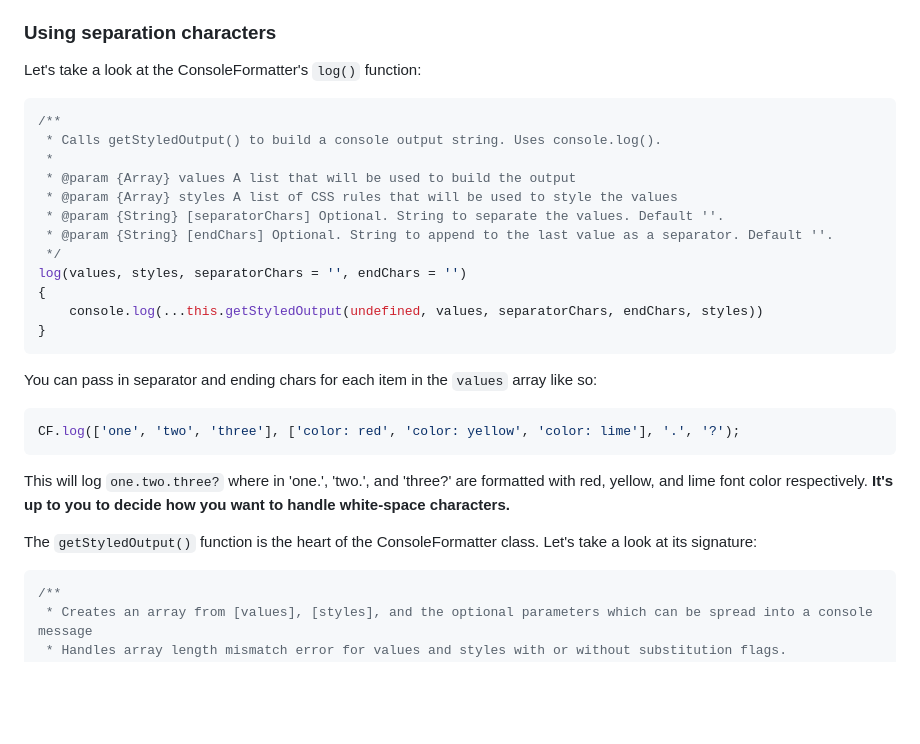
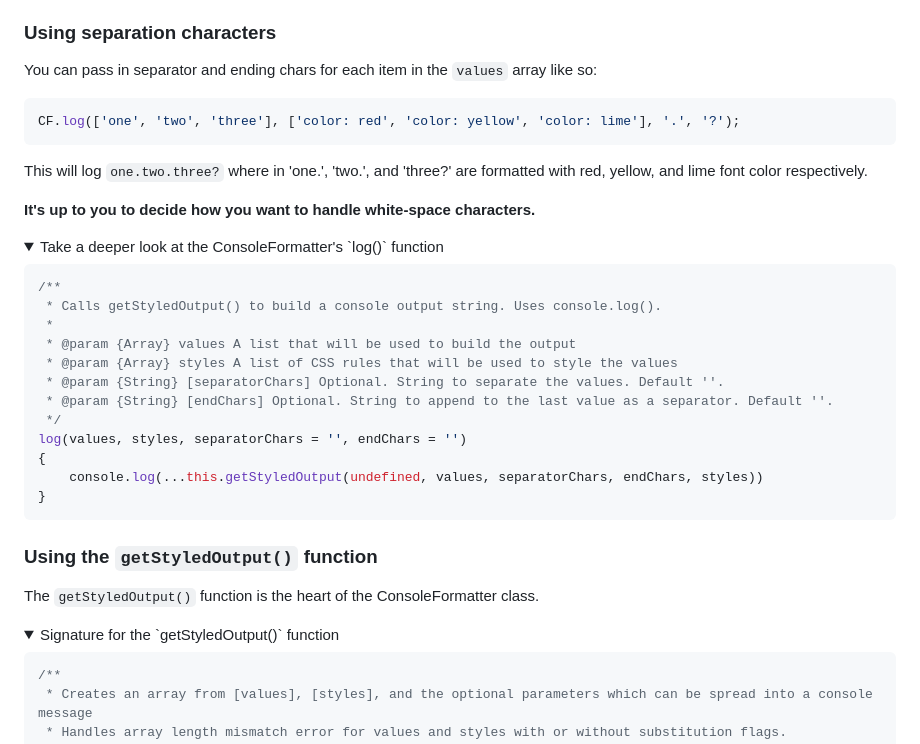
Before and after one commit to danaildichev/consoleFormatter, a Markdown page: README.md, the part around the change printed below. GitHub-like rendering; folded sections open; blank space fills up the shorter version.

````diff
--- a/README.md
+++ b/README.md
@@ -268,7 +268,19 @@ I actually did take the time to make the ConsoleFormatter support styled substit
 
 ### Using separation characters
 
-Let's take a look at the ConsoleFormatter's `log()` function:
+You can pass in separator and ending chars for each item in the `values` array like so:
+
+```javascript
+CF.log(['one', 'two', 'three'], ['color: red', 'color: yellow', 'color: lime'], '.', '?');
+```
+
+This will log `one.two.three?` where in 'one.', 'two.', and 'three?' are formatted with red, yellow, and lime font color respectively.
+
+**It's up to you to decide how you want to handle white-space characters.**
+
+<details>
+
+<summary>Take a deeper look at the ConsoleFormatter's `log()` function</summary>
 
 ```javascript
 /**
@@ -285,15 +297,15 @@ log(values, styles, separatorChars = '', endChars = '')
 }
 ```
 
-You can pass in separator and ending chars for each item in the `values` array like so:
+</details>
 
-```javascript
-CF.log(['one', 'two', 'three'], ['color: red', 'color: yellow', 'color: lime'], '.', '?');
-```
+### Using the `getStyledOutput()` function
 
-This will log `one.two.three?` where in 'one.', 'two.', and 'three?' are formatted with red, yellow, and lime font color respectively. **It's up to you to decide how you want to handle white-space characters.**
+The `getStyledOutput()` function is the heart of the ConsoleFormatter class.
 
-The `getStyledOutput()` function is the heart of the ConsoleFormatter class. Let's take a look at its signature:
+<details>
+
+<summary>Signature for the `getStyledOutput()` function</summary>
 
 ```javascript
 /**
````
Also changed, not shown: other parts of README.md (+2 -0 lines).
